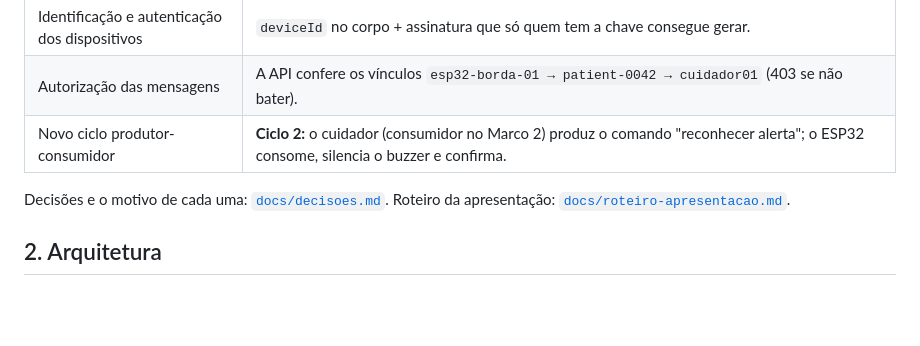
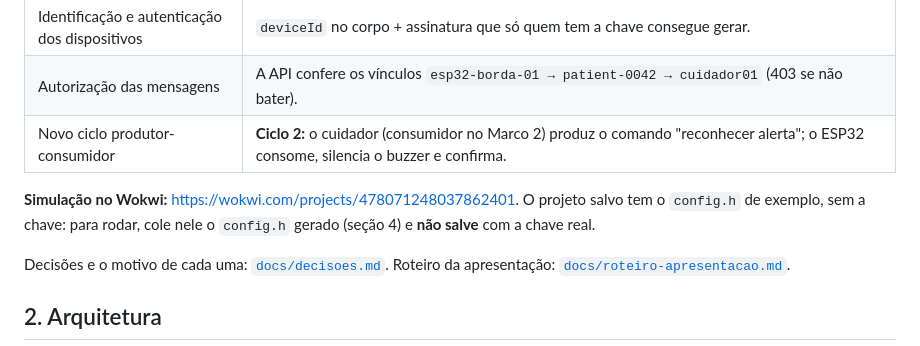
Before and after one commit to UFG-INF-SSU-2026/Internet-dos-Coisos, a Markdown page: marco3/README.md, the part around the change. Drawn GitHub-style; blank space fills up the shorter version.

Commit message:
Marco 3: link da simulacao no Wokwi
Co-Authored-By: Claude Opus 5.5 <noreply@anthropic.com>

```diff
--- a/marco3/README.md
+++ b/marco3/README.md
@@ -15,6 +15,8 @@
 | Identificação e autenticação dos dispositivos | `deviceId` no corpo + assinatura que só quem tem a chave consegue gerar. |
 | Autorização das mensagens | A API confere os vínculos `esp32-borda-01 → patient-0042 → cuidador01` (403 se não bater). |
 | Novo ciclo produtor-consumidor | **Ciclo 2:** o cuidador (consumidor no Marco 2) produz o comando "reconhecer alerta"; o ESP32 consome, silencia o buzzer e confirma. |
+
+**Simulação no Wokwi:** <https://wokwi.com/projects/478071248037862401>. O projeto salvo tem o `config.h` de exemplo, sem a chave: para rodar, cole nele o `config.h` gerado (seção 4) e **não salve** com a chave real.
 
 Decisões e o motivo de cada uma: [`docs/decisoes.md`](docs/decisoes.md). Roteiro da apresentação: [`docs/roteiro-apresentacao.md`](docs/roteiro-apresentacao.md).
 
```
